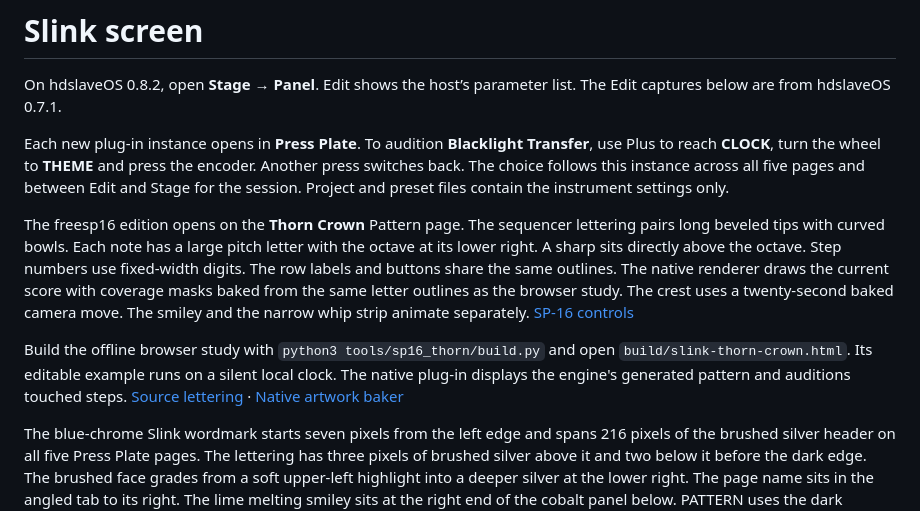
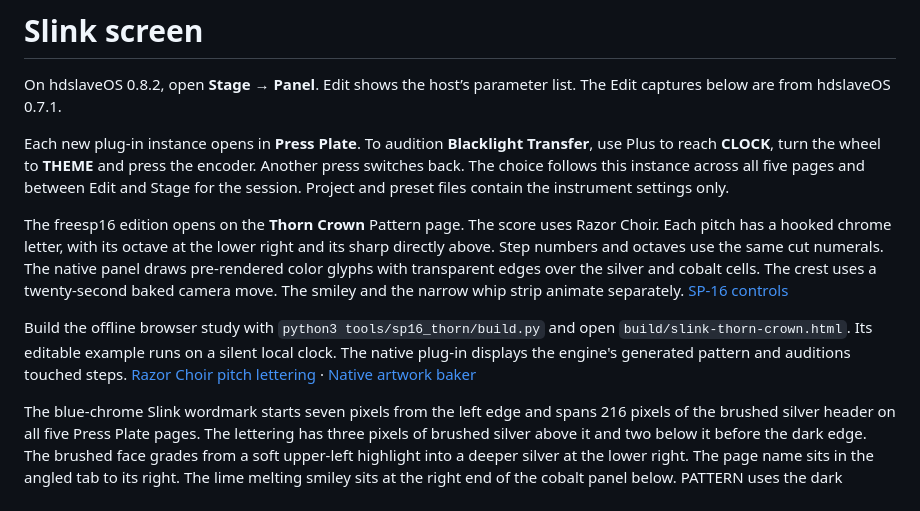
Before and after one commit to hdslave/TB-MPC-3-P-0-Synthesizer, a Markdown page: docs/screen.md, the part around the change. Drawn GitHub-style.

```diff
--- a/docs/screen.md
+++ b/docs/screen.md
@@ -4,9 +4,9 @@ On hdslaveOS 0.8.2, open **Stage → Panel**. Edit shows the host’s parameter
 
 Each new plug-in instance opens in **Press Plate**. To audition **Blacklight Transfer**, use Plus to reach **CLOCK**, turn the wheel to **THEME** and press the encoder. Another press switches back. The choice follows this instance across all five pages and between Edit and Stage for the session. Project and preset files contain the instrument settings only.
 
-The freesp16 edition opens on the **Thorn Crown** Pattern page. The sequencer lettering pairs long beveled tips with curved bowls. Each note has a large pitch letter with the octave at its lower right. A sharp sits directly above the octave. Step numbers use fixed-width digits. The row labels and buttons share the same outlines. The native renderer draws the current score with coverage masks baked from the same letter outlines as the browser study. The crest uses a twenty-second baked camera move. The smiley and the narrow whip strip animate separately. [SP-16 controls](../README.md#freesp16-on-sp-16)
+The freesp16 edition opens on the **Thorn Crown** Pattern page. The score uses Razor Choir. Each pitch has a hooked chrome letter, with its octave at the lower right and its sharp directly above. Step numbers and octaves use the same cut numerals. The native panel draws pre-rendered color glyphs with transparent edges over the silver and cobalt cells. The crest uses a twenty-second baked camera move. The smiley and the narrow whip strip animate separately. [SP-16 controls](../README.md#freesp16-on-sp-16)
 
-Build the offline browser study with `python3 tools/sp16_thorn/build.py` and open `build/slink-thorn-crown.html`. Its editable example runs on a silent local clock. The native plug-in displays the engine's generated pattern and auditions touched steps. [Source lettering](../tools/sp16_thorn/lettering.js) · [Native artwork baker](../tools/sp16_thorn/bake_native.py)
+Build the offline browser study with `python3 tools/sp16_thorn/build.py` and open `build/slink-thorn-crown.html`. Its editable example runs on a silent local clock. The native plug-in displays the engine's generated pattern and auditions touched steps. [Razor Choir pitch lettering](../tools/sp16_thorn/razor-choir.js) · [Native artwork baker](../tools/sp16_thorn/bake_native.py)
 
 The blue-chrome Slink wordmark starts seven pixels from the left edge and spans 216 pixels of the brushed silver header on all five Press Plate pages. The lettering has three pixels of brushed silver above it and two below it before the dark edge. The brushed face grades from a soft upper-left highlight into a deeper silver at the lower right. The page name sits in the angled tab to its right. The lime melting smiley sits at the right end of the cobalt panel below. PATTERN uses the dark window for the four-digit seed, seed mode, transport and position. Turning the seed dial before publication shows PENDING and the seed of the score still on screen. In Notes mode the title bar reads “MIDI / SEQ MUTED”. Before the first pattern arrives the score displays “Awaiting clock”.
 
```
Also changed, not shown: README.md (+1 -1 lines), THIRD_PARTY.md (+1 -1 lines), docs/slink-sp16-thorn.png, 9 other files.
